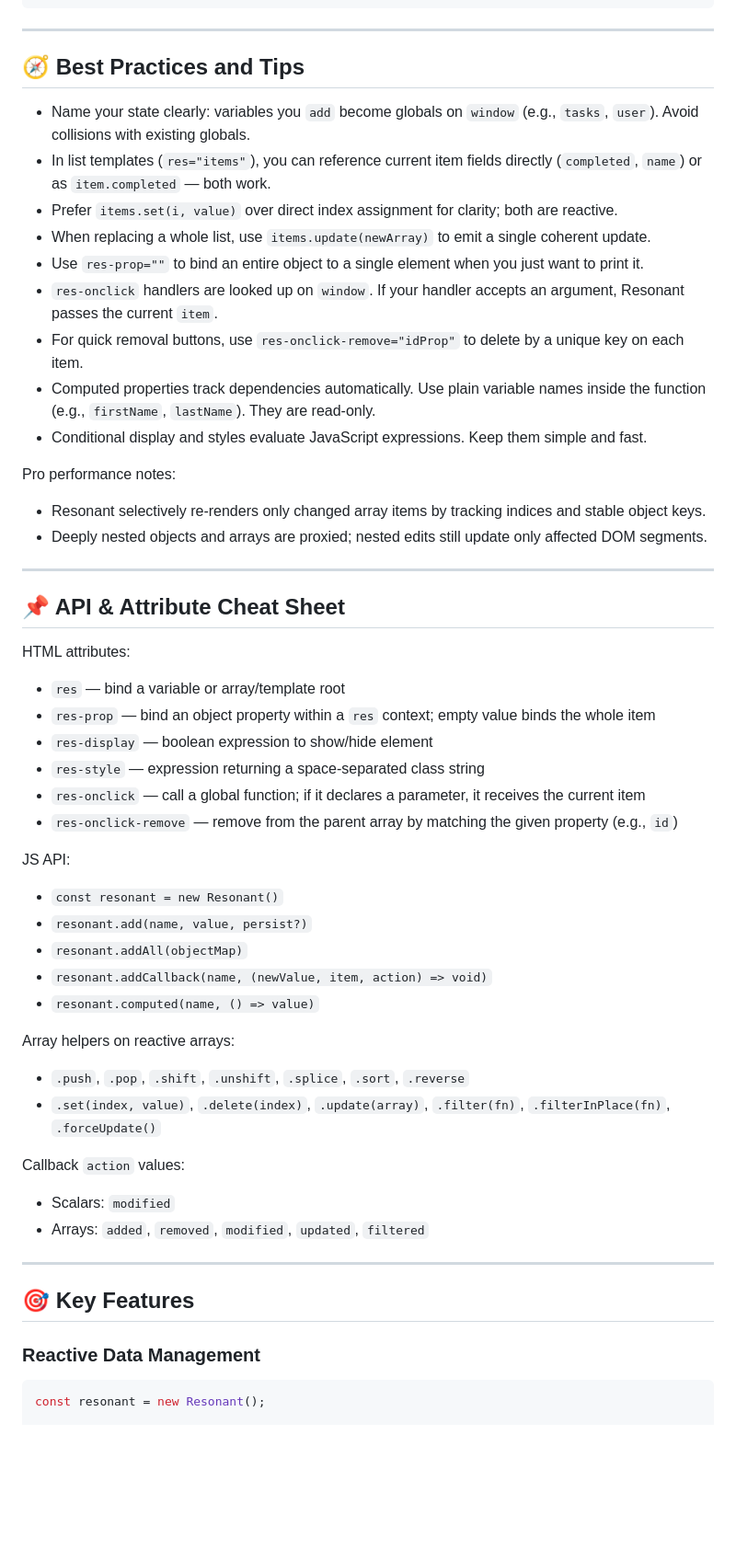
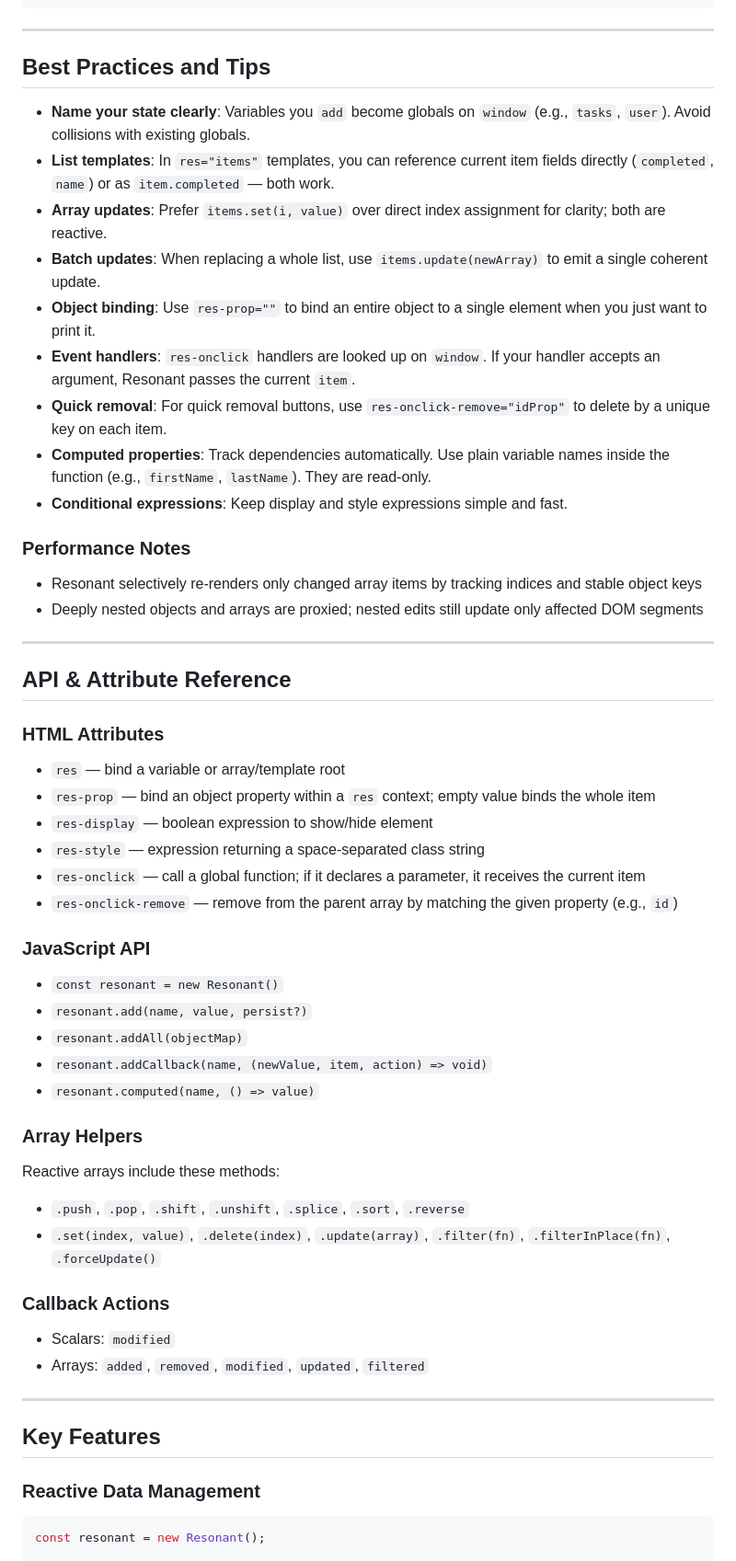
Before and after one commit to amurgola/ResonantJs, a Markdown page: README.md, the part around the change printed below. Shown: that part at 92% size. Drawn GitHub-style; blank space fills up the shorter version.

Commit message:
Update README.md
Little less annoying without all of the emojis.

````diff
--- a/README.md
+++ b/README.md
@@ -217,54 +226,62 @@ Two-way data binding for form elements:
 
 ---
 
-## 🧭 Best Practices and Tips
+## Best Practices and Tips
 
-- Name your state clearly: variables you `add` become globals on `window` (e.g., `tasks`, `user`). Avoid collisions with existing globals.
-- In list templates (`res="items"`), you can reference current item fields directly (`completed`, `name`) or as `item.completed` — both work.
-- Prefer `items.set(i, value)` over direct index assignment for clarity; both are reactive.
-- When replacing a whole list, use `items.update(newArray)` to emit a single coherent update.
-- Use `res-prop=""` to bind an entire object to a single element when you just want to print it.
-- `res-onclick` handlers are looked up on `window`. If your handler accepts an argument, Resonant passes the current `item`.
-- For quick removal buttons, use `res-onclick-remove="idProp"` to delete by a unique key on each item.
-- Computed properties track dependencies automatically. Use plain variable names inside the function (e.g., `firstName`, `lastName`). They are read‑only.
-- Conditional display and styles evaluate JavaScript expressions. Keep them simple and fast.
+- **Name your state clearly**: Variables you `add` become globals on `window` (e.g., `tasks`, `user`). Avoid collisions with existing globals.
+- **List templates**: In `res="items"` templates, you can reference current item fields directly (`completed`, `name`) or as `item.completed` — both work.
+- **Array updates**: Prefer `items.set(i, value)` over direct index assignment for clarity; both are reactive.
+- **Batch updates**: When replacing a whole list, use `items.update(newArray)` to emit a single coherent update.
+- **Object binding**: Use `res-prop=""` to bind an entire object to a single element when you just want to print it.
+- **Event handlers**: `res-onclick` handlers are looked up on `window`. If your handler accepts an argument, Resonant passes the current `item`.
+- **Quick removal**: For quick removal buttons, use `res-onclick-remove="idProp"` to delete by a unique key on each item.
+- **Computed properties**: Track dependencies automatically. Use plain variable names inside the function (e.g., `firstName`, `lastName`). They are read-only.
+- **Conditional expressions**: Keep display and style expressions simple and fast.
 
-Pro performance notes:
-- Resonant selectively re-renders only changed array items by tracking indices and stable object keys.
-- Deeply nested objects and arrays are proxied; nested edits still update only affected DOM segments.
+### Performance Notes
+
+- Resonant selectively re-renders only changed array items by tracking indices and stable object keys
+- Deeply nested objects and arrays are proxied; nested edits still update only affected DOM segments
 
 ---
 
-## 📌 API & Attribute Cheat Sheet
+## API & Attribute Reference
 
-HTML attributes:
+### HTML Attributes
+
 - `res` — bind a variable or array/template root
 - `res-prop` — bind an object property within a `res` context; empty value binds the whole item
 - `res-display` — boolean expression to show/hide element
-- `res-style` — expression returning a space‑separated class string
+- `res-style` — expression returning a space-separated class string
 - `res-onclick` — call a global function; if it declares a parameter, it receives the current item
 - `res-onclick-remove` — remove from the parent array by matching the given property (e.g., `id`)
 
-JS API:
+### JavaScript API
+
 - `const resonant = new Resonant()`
 - `resonant.add(name, value, persist?)`
 - `resonant.addAll(objectMap)`
 - `resonant.addCallback(name, (newValue, item, action) => void)`
 - `resonant.computed(name, () => value)`
 
-Array helpers on reactive arrays:
+### Array Helpers
+
+Reactive arrays include these methods:
+
 - `.push`, `.pop`, `.shift`, `.unshift`, `.splice`, `.sort`, `.reverse`
 - `.set(index, value)`, `.delete(index)`, `.update(array)`, `.filter(fn)`, `.filterInPlace(fn)`, `.forceUpdate()`
 
-Callback `action` values:
+### Callback Actions
+
 - Scalars: `modified`
 - Arrays: `added`, `removed`, `modified`, `updated`, `filtered`
 
 ---
 
-## 🎯 Key Features
+## Key Features
 
-### **Reactive Data Management**
+### Reactive Data Management
+
 ```javascript
 const resonant = new Resonant();
 
````
Also changed, not shown: other parts of README.md (+86 -64 lines).
